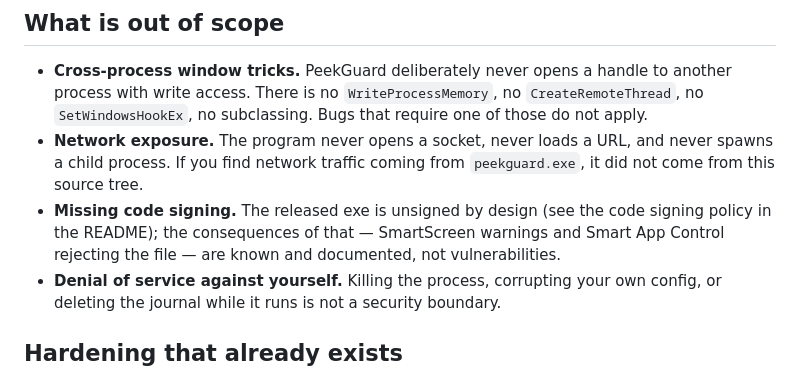
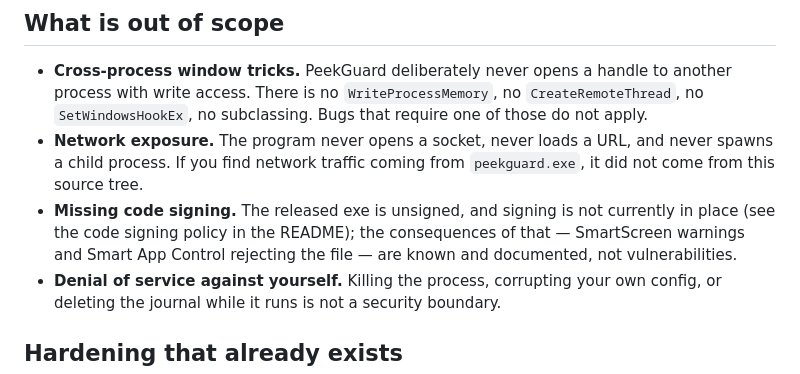
Before and after one commit to Reance195/peekguard, a Markdown page: SECURITY.md, the part around the change. Rendered like a GitHub page.

```diff
--- a/SECURITY.md
+++ b/SECURITY.md
@@ -51,9 +51,10 @@ There is no security mailing list. The advisory form is the only monitored chann
 - **Network exposure.** The program never opens a socket, never loads a URL, and never
   spawns a child process. If you find network traffic coming from `peekguard.exe`, it
   did not come from this source tree.
-- **Missing code signing.** The released exe is unsigned by design (see the code
-  signing policy in the README); the consequences of that — SmartScreen warnings and
-  Smart App Control rejecting the file — are known and documented, not vulnerabilities.
+- **Missing code signing.** The released exe is unsigned, and signing is not currently
+  in place (see the code signing policy in the README); the consequences of that —
+  SmartScreen warnings and Smart App Control rejecting the file — are known and
+  documented, not vulnerabilities.
 - **Denial of service against yourself.** Killing the process, corrupting your own
   config, or deleting the journal while it runs is not a security boundary.
 
```
Also changed, not shown: README.md (+18 -8 lines), README.zh-CN.md (+14 -7 lines).
